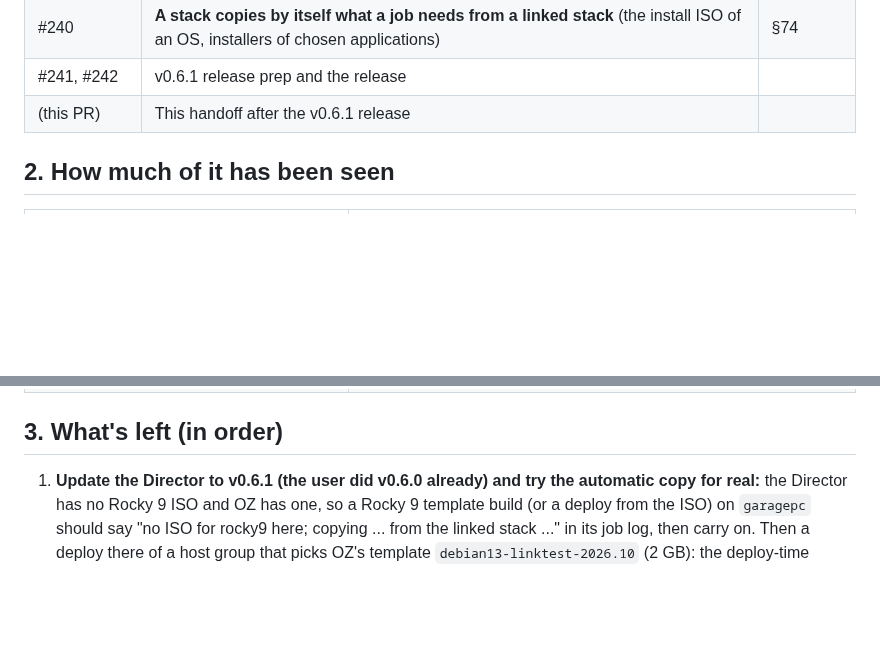
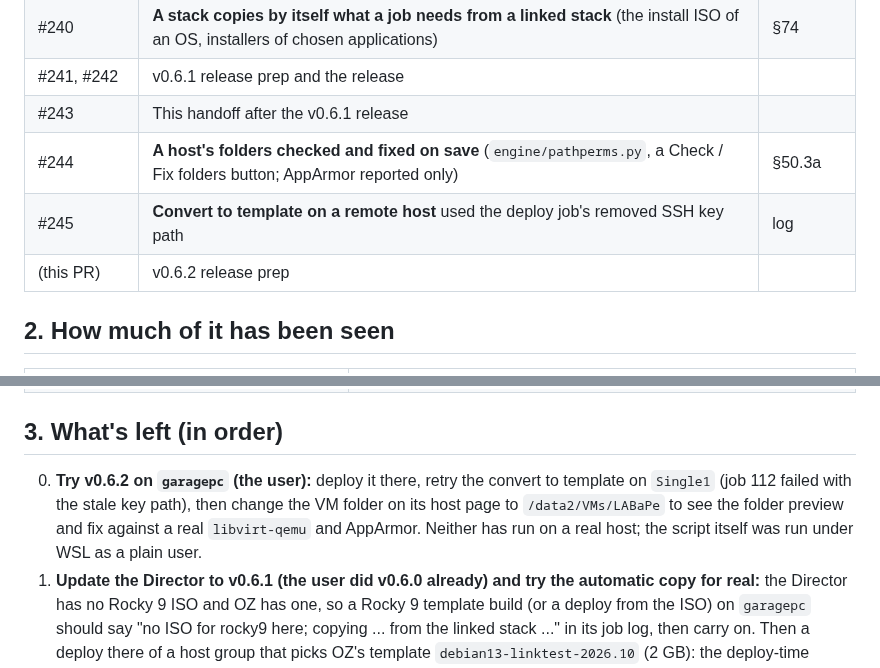
Before and after one commit to JesseMcWilliams/LABaPe, a Markdown page: Claude_Docs/Planning_Handoff-2026-10-23.md, 2 parts joined by grey strips. Drawn GitHub-style; blank space fills up the shorter version.

```diff
--- a/Claude_Docs/Planning_Handoff-2026-10-23.md
+++ b/Claude_Docs/Planning_Handoff-2026-10-23.md
@@ -29,7 +29,10 @@ The session ran in two parts: the lab checks left over from 2026-10-22, then the
 | #239 | A missing install ISO is said plainly before anything is created (found on the Director) | log |
 | #240 | **A stack copies by itself what a job needs from a linked stack** (the install ISO of an OS, installers of chosen applications) | §74 |
 | #241, #242 | v0.6.1 release prep and the release | |
-| (this PR) | This handoff after the v0.6.1 release | |
+| #243 | This handoff after the v0.6.1 release | |
+| #244 | **A host's folders checked and fixed on save** (`engine/pathperms.py`, a Check / Fix folders button; AppArmor reported only) | §50.3a |
+| #245 | **Convert to template on a remote host** used the deploy job's removed SSH key path | log |
+| (this PR) | v0.6.2 release prep | |
 
 ## 2. How much of it has been seen
 
@@ -48,6 +51,7 @@ The session ran in two parts: the lab checks left over from 2026-10-22, then the
 
 ## 3. What's left (in order)
 
+0. **Try v0.6.2 on `garagepc` (the user):** deploy it there, retry the convert to template on `Single1` (job 112 failed with the stale key path), then change the VM folder on its host page to `/data2/VMs/LABaPe` to see the folder preview and fix against a real `libvirt-qemu` and AppArmor. Neither has run on a real host; the script itself was run under WSL as a plain user.
 1. **Update the Director to v0.6.1 (the user did v0.6.0 already) and try the automatic copy for real:** the Director has no Rocky 9 ISO and OZ has one, so a Rocky 9 template build (or a deploy from the ISO) on `garagepc` should say "no ISO for rocky9 here; copying ... from the linked stack ..." in its job log, then carry on. Then a deploy there of a host group that picks OZ's template `debian13-linktest-2026.10` (2 GB): the deploy-time template copy. Also the Directory (group search) Fix on the Director. If anything fails, read its job log first (the Director's two failures this session were both a missing ISO).
 2. **Reset the lab clone and reinstall the agent** (the user runs them; the classifier blocks them from a session): `git -C ~/LABaPe-web fetch && git -C ~/LABaPe-web reset --hard origin/main`, then `~/LABaPe-web/deploy/update-agent/install.sh`. The clone reads `v0.6.0-dirty` now: a deploy overlays files on it and never moves its checkout, so it shows a version behind the running one until reset.
 3. **Delete the test template** `debian13-linktest-2026.10` from OZ when the linked-template tests are done: `/data/VMs/LABaPe/templates/debian13-linktest-2026.10.{qcow2,json}` on kvm1 (the qcow2 is read-only: `chmod u+w` first).
```
Also changed, not shown: CHANGELOG.md (+8 -0 lines).
